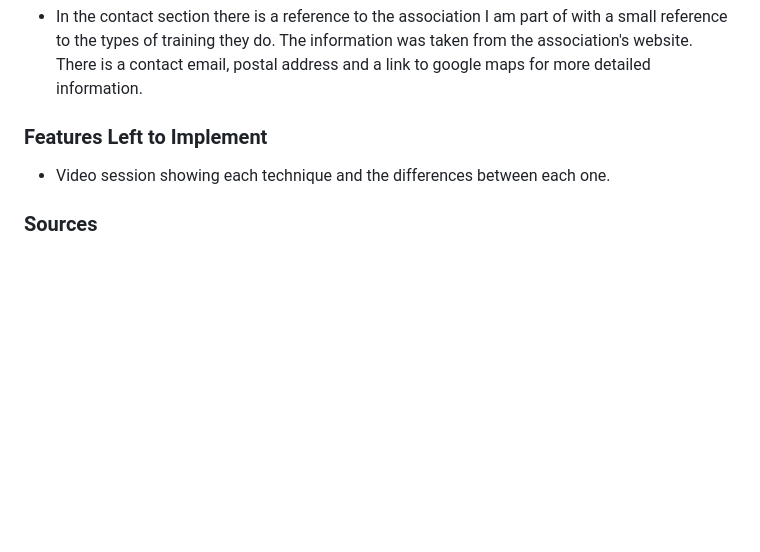
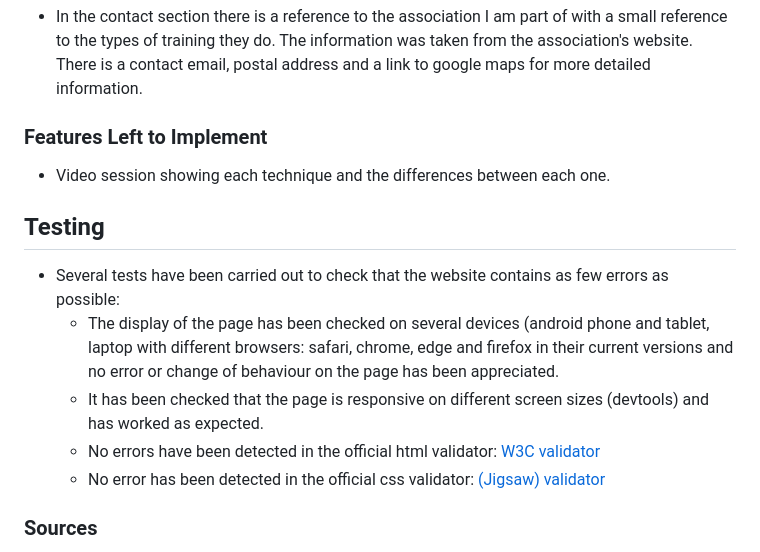
Before and after one commit to patchamama/PP1-Taekwondo-Migration-Guide, a Markdown page: README.md, the part around the change. Drawn GitHub-style; blank space fills up the shorter version.

Commit message:
doc: section of testing add after some test

```diff
--- a/README.md
+++ b/README.md
@@ -63,6 +63,18 @@ __Contact__
 
   - Video session showing each technique and the differences between each one.
 
+## Testing
+
+  - Several tests have been carried out to check that the website contains as few errors as possible:
+    - The display of the page has been checked on several devices (android phone and tablet, laptop with different browsers: safari, chrome, edge and firefox in their current versions and no error or change of behaviour on the page has been appreciated.
+    - It has been checked that the page is responsive on different screen sizes (devtools) and has worked as expected.
+    - No errors have been detected in the official html validator: [W3C validator](https://validator.w3.org/nu/?doc=https%3A%2F%2Fpatchamama.github.io%2FPP1%2Findex.html)
+    - No error has been detected in the official css validator: [(Jigsaw) validator](https://jigsaw.w3.org/css-validator/validator?uri=https://patchamama.github.io/PP1/index.html&profile=css3svg&usermedium=all&warning=1&vextwarning=&lang=en#css)
+
+
+
+
+
 ### Sources ###
 
 - All images are taken from the site: https://www.pexels.com/
```
